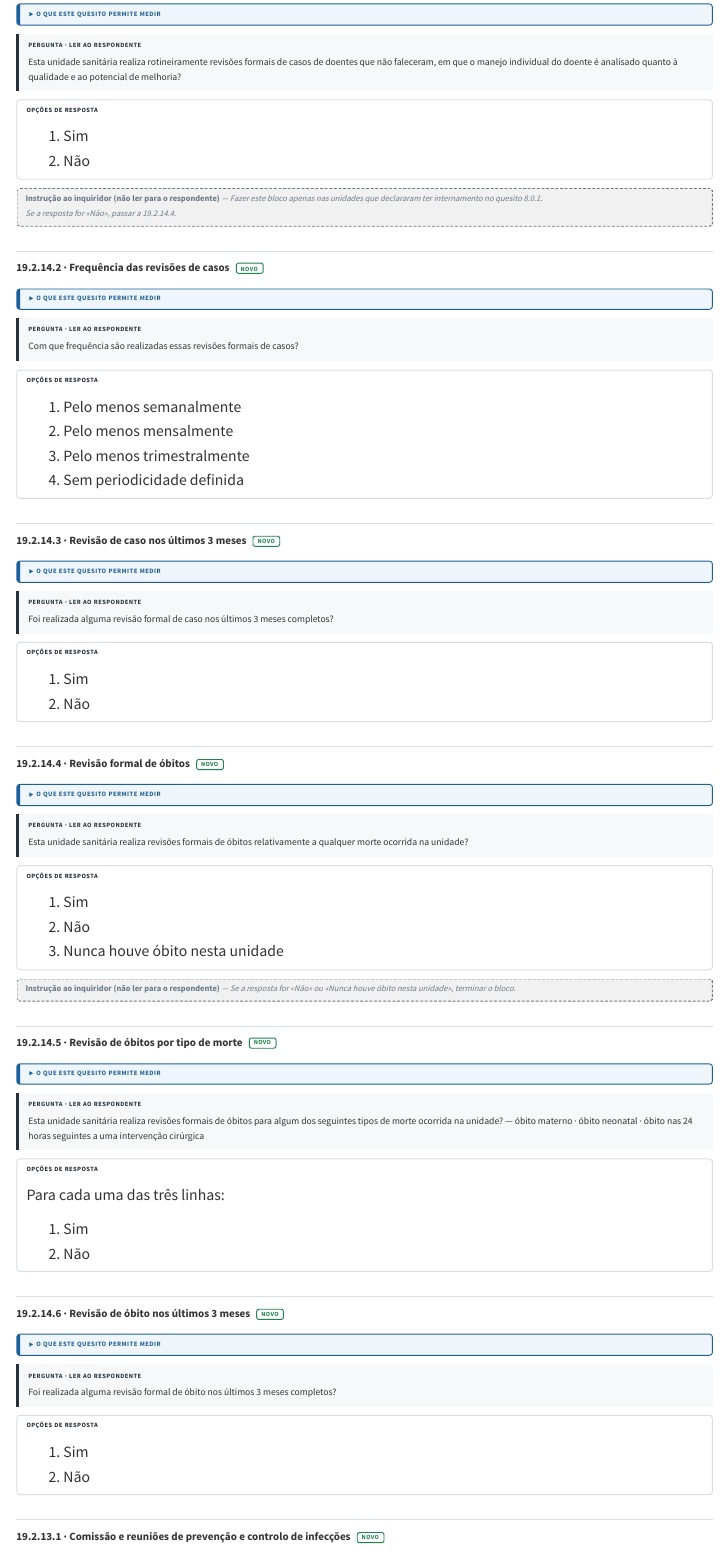
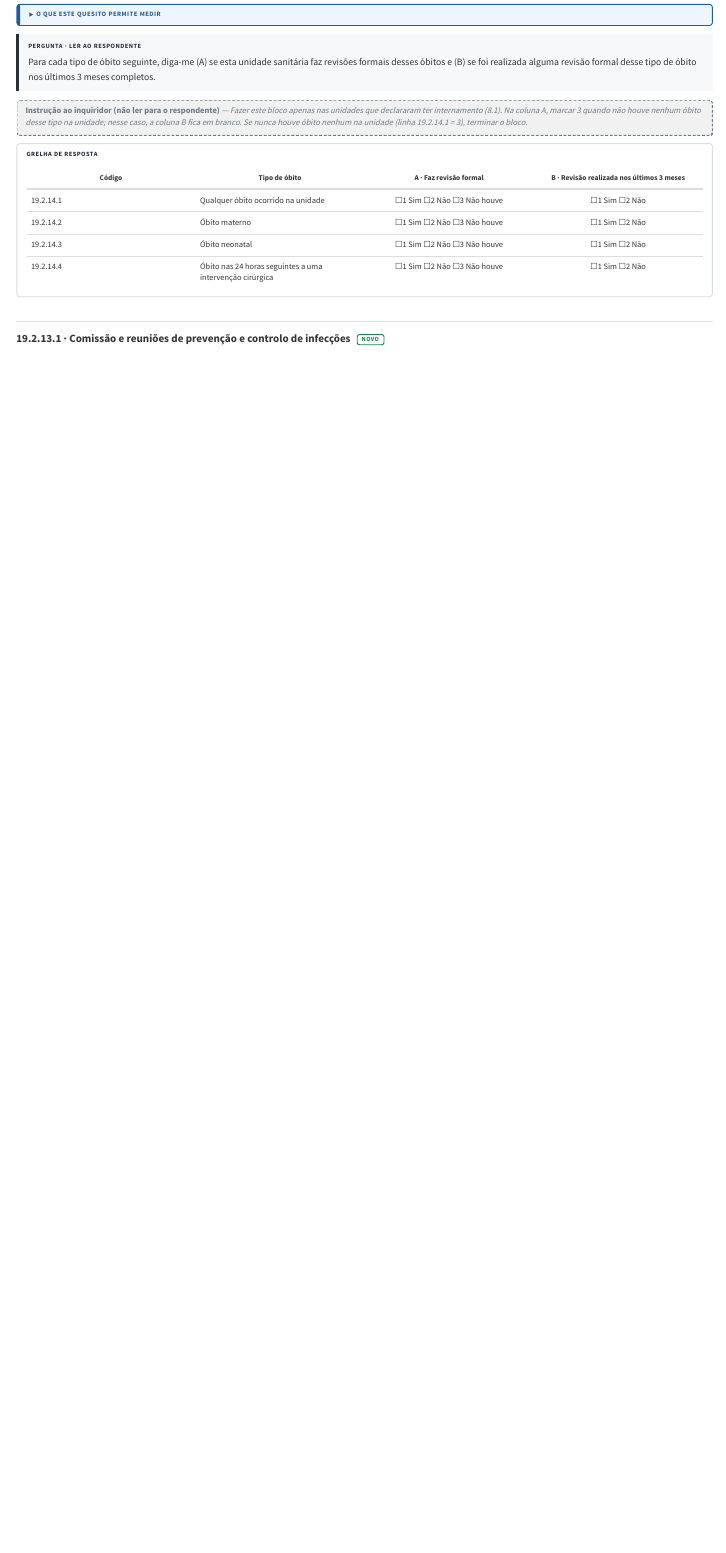
Before and after one commit to filustrias/revisao_mapa_sanitario, a Quarto document (formulario/19-gestao.qmd): the page in a window 1100 px wide, from 1690 px down before the commit and from 1980 px down after it, so that both start at the same text. Rendered offline with R 4.5, knitr and Pandoc in place of Quarto, with nearby package versions; menus at the side of the page are left out.

Commit message:
Secção 19: retirada a revisão de casos; revisão de óbitos numa só grelha (tipo de óbito × revisão / últimos 3 meses); lista dos órgãos de gestão em grelha
Co-Authored-By: Claude Opus 5.5 <noreply@anthropic.com>

```diff
--- a/formulario/19-gestao.qmd
+++ b/formulario/19-gestao.qmd
@@ -214,22 +227,25 @@
+| Coluna B, linha a linha | — (medida própria) | O catálogo só tem a revisão nos últimos 3 meses para qualquer óbito | — |
 :::
 
 ::: {.enunciado .rotulado}
 [Pergunta · ler ao respondente]{.rotulo}
 
-Esta unidade sanitária realiza rotineiramente revisões formais de casos de doentes que não faleceram, em que o manejo individual do doente é analisado quanto à qualidade e ao potencial de melhoria?
-:::
-
-::: {.respostas .rotulado}
-[Opções de resposta]{.rotulo}
-
-1. Sim
-2. Não
+Para cada tipo de óbito seguinte, diga-me (A) se esta unidade sanitária faz revisões formais desses óbitos e (B) se foi realizada alguma revisão formal desse tipo de óbito nos últimos 3 meses completos.
 :::
 
 ::: {.instrucao .rotulado}
-[Instrução ao inquiridor (não ler para o respondente)]{.rotulo .em-linha} — Fazer este bloco apenas nas unidades que declararam ter internamento no quesito 8.0.1.
+[Instrução ao inquiridor (não ler para o respondente)]{.rotulo .em-linha} — Fazer este bloco apenas nas unidades que declararam ter internamento (8.1). Na coluna A, marcar 3 quando não houve nenhum óbito desse tipo na unidade; nesse caso, a coluna B fica em branco. Se nunca houve óbito nenhum na unidade (linha 19.2.14.1 = 3), terminar o bloco.
+:::
 
-Se a resposta for «Não», passar a 19.2.14.4.
+::: {.grelha .rotulado}
+[Grelha de resposta]{.rotulo}
+
+| Código | Tipo de óbito | A · Faz revisão formal | B · Revisão realizada nos últimos 3 meses |
+|---|---|:-:|:-:|
+| 19.2.14.1 | Qualquer óbito ocorrido na unidade [HHFA 4.4.3.1.3 · 4.4.3.1.6]{.hhfa .cod-hhfa} | ☐1 Sim ☐2 Não ☐3 Não houve | ☐1 Sim ☐2 Não |
+| 19.2.14.2 | Óbito materno [HHFA 4.4.3.1.5 · 4.4.3.1.6]{.hhfa .cod-hhfa} | ☐1 Sim ☐2 Não ☐3 Não houve | ☐1 Sim ☐2 Não |
+| 19.2.14.3 | Óbito neonatal [HHFA 4.4.3.1.4 · 4.4.3.1.6]{.hhfa .cod-hhfa} | ☐1 Sim ☐2 Não ☐3 Não houve | ☐1 Sim ☐2 Não |
+| 19.2.14.4 | Óbito nas 24 horas seguintes a uma intervenção cirúrgica [HHFA 4.4.3.3.2 · 4.4.3.1.6]{.hhfa .cod-hhfa} | ☐1 Sim ☐2 Não ☐3 Não houve | ☐1 Sim ☐2 Não |
 :::
 
 ::: {.nota .interno}
@@ -241,40 +253,0 @@
-## 19.2.14.2 · Frequência das revisões de casos [NOVO]{.etiqueta .novo}
-
-<details class="medir">
-<summary>O que este quesito permite medir</summary>
-
-Com que periodicidade as unidades com internamento que revêem casos o fazem.
-
-</details>
-
-::: {.hhfa .fonte-indicadores}
-**Fonte dos indicadores** · catálogo do HHFA (OMS)
-
-**Fonte:** medida própria do Mapa Sanitário — o catálogo do HHFA não tem indicador para este item.
-:::
-
-::: {.enunciado .rotulado}
-[Pergunta · ler ao respondente]{.rotulo}
-
-Com que frequência são realizadas essas revisões formais de casos?
-:::
-
-::: {.respostas .rotulado}
-[Opções de resposta]{.rotulo}
-
-1. Pelo menos semanalmente
-2. Pelo menos mensalmente
-3. Pelo menos trimestralmente
-4. Sem periodicidade definida
-:::
-
-## 19.2.14.3 · Revisão de caso nos últimos 3 meses [NOVO]{.etiqueta .novo}
-
-<details class="medir">
-<summary>O que este quesito permite medir</summary>
-
-Se as unidades com internamento realizaram de facto alguma revisão formal de caso nos últimos 3 meses.
-
-</details>
-
-::: {.hhfa .fonte-indicadores}
@@ -288,27 +253,0 @@
-::: {.enunciado .rotulado}
-[Pergunta · ler ao respondente]{.rotulo}
-
-Foi realizada alguma revisão formal de caso nos últimos 3 meses completos?
-:::
-
-::: {.respostas .rotulado}
-[Opções de resposta]{.rotulo}
-
-1. Sim
-2. Não
-:::
-
-::: {.nota .interno}
-**As perguntas 19.2.14.3 e 19.2.14.6 são a verificação da declaração:** separam «realizamos rotineiramente» de «realizámos de facto nos últimos 3 meses», que é a diferença entre um sistema a funcionar e um sistema no regulamento.
-:::
-
-## 19.2.14.4 · Revisão formal de óbitos [NOVO]{.etiqueta .novo}
-
-<details class="medir">
-<summary>O que este quesito permite medir</summary>
-
-Se as unidades com internamento revêem formalmente qualquer óbito ocorrido na unidade.
-
-</details>
-
-::: {.hhfa .fonte-indicadores}
@@ -322,28 +253,0 @@
-::: {.enunciado .rotulado}
-[Pergunta · ler ao respondente]{.rotulo}
-
-Esta unidade sanitária realiza revisões formais de óbitos relativamente a qualquer morte ocorrida na unidade?
-:::
-
-::: {.respostas .rotulado}
-[Opções de resposta]{.rotulo}
-
-1. Sim
-2. Não
-3. Nunca houve óbito nesta unidade
-:::
-
-::: {.instrucao .rotulado}
-[Instrução ao inquiridor (não ler para o respondente)]{.rotulo .em-linha} — Se a resposta for «Não» ou «Nunca houve óbito nesta unidade», terminar o bloco.
-:::
-
-## 19.2.14.5 · Revisão de óbitos por tipo de morte [NOVO]{.etiqueta .novo}
-
-<details class="medir">
-<summary>O que este quesito permite medir</summary>
-
-Se as unidades com internamento revêem formalmente os óbitos maternos, os óbitos neonatais e os óbitos nas 24 horas seguintes a uma intervenção cirúrgica.
-
-</details>
-
-::: {.hhfa .fonte-indicadores}
@@ -359,25 +253,0 @@
-::: {.enunciado .rotulado}
-[Pergunta · ler ao respondente]{.rotulo}
-
-Esta unidade sanitária realiza revisões formais de óbitos para algum dos seguintes tipos de morte ocorrida na unidade? — óbito materno · óbito neonatal · óbito nas 24 horas seguintes a uma intervenção cirúrgica
-:::
-
-::: {.respostas .rotulado}
-[Opções de resposta]{.rotulo}
-
-Para cada uma das três linhas:
-
-1. Sim
-2. Não
-:::
-
-## 19.2.14.6 · Revisão de óbito nos últimos 3 meses [NOVO]{.etiqueta .novo}
-
-<details class="medir">
-<summary>O que este quesito permite medir</summary>
-
-Se as unidades com internamento realizaram de facto alguma revisão formal de óbito nos últimos 3 meses.
-
-</details>
-
-::: {.hhfa .fonte-indicadores}
@@ -391,14 +254,4 @@
-::: {.enunciado .rotulado}
-[Pergunta · ler ao respondente]{.rotulo}
-
-Foi realizada alguma revisão formal de óbito nos últimos 3 meses completos?
-:::
-
-::: {.respostas .rotulado}
-[Opções de resposta]{.rotulo}
-
-1. Sim
-2. Não
+**A porta é a actividade e não o órgão:** pergunta-se se a unidade faz revisões de óbitos, o que acontece muitas vezes sem comissão formalmente constituída.
 :::
 
 ## 19.2.13.1 · Comissão e reuniões de prevenção e controlo de infecções [NOVO]{.etiqueta .novo}
```
Also changed, not shown: apresentacao.qmd (+1 -1 lines), formulario.qmd (+1 -1 lines), notas/correspondencia-codigos.md (+1 -6 lines), docs/search.json, formulario/19-gestao.qmd (82 more changed lines), 3 other files.
